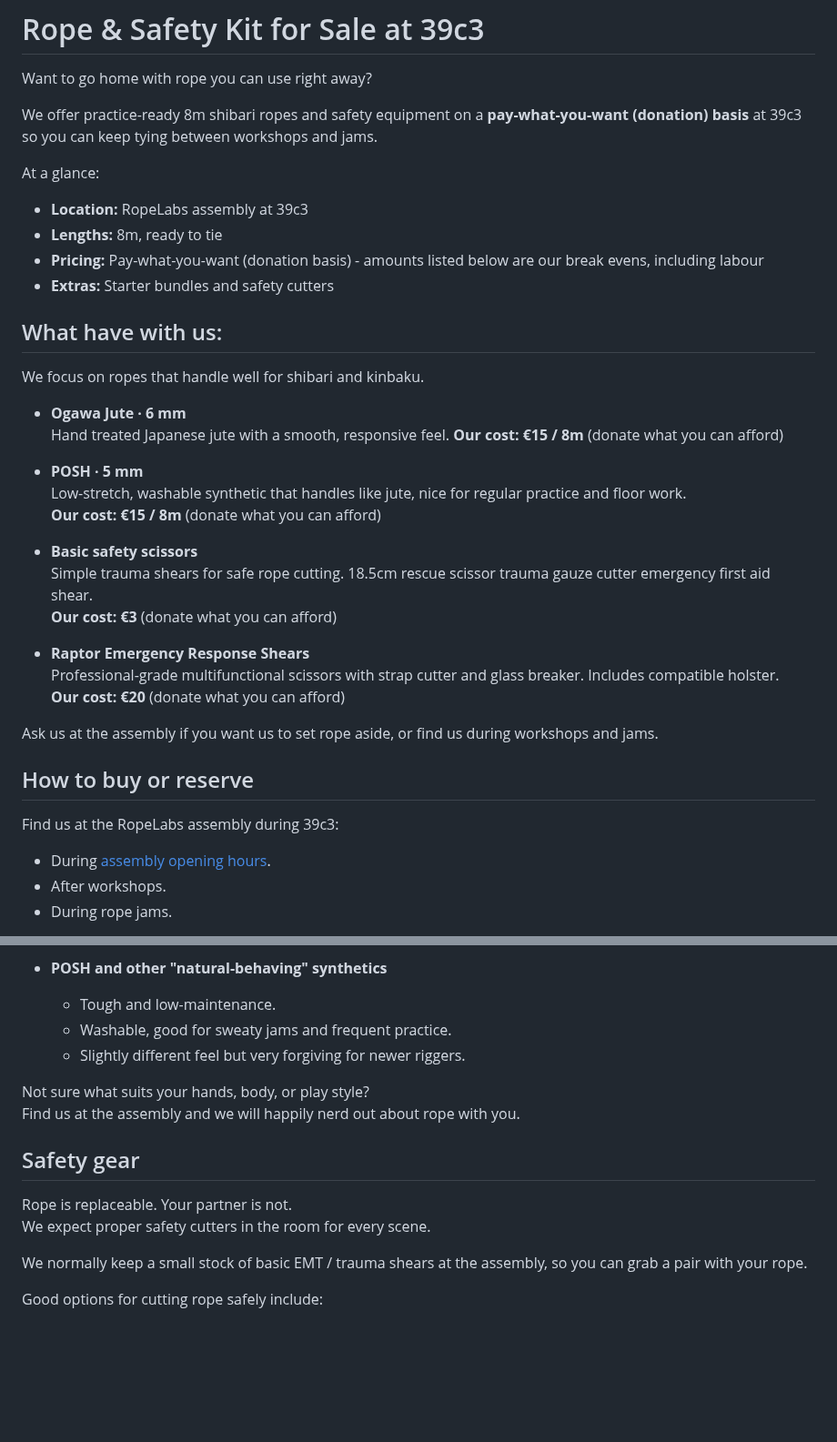
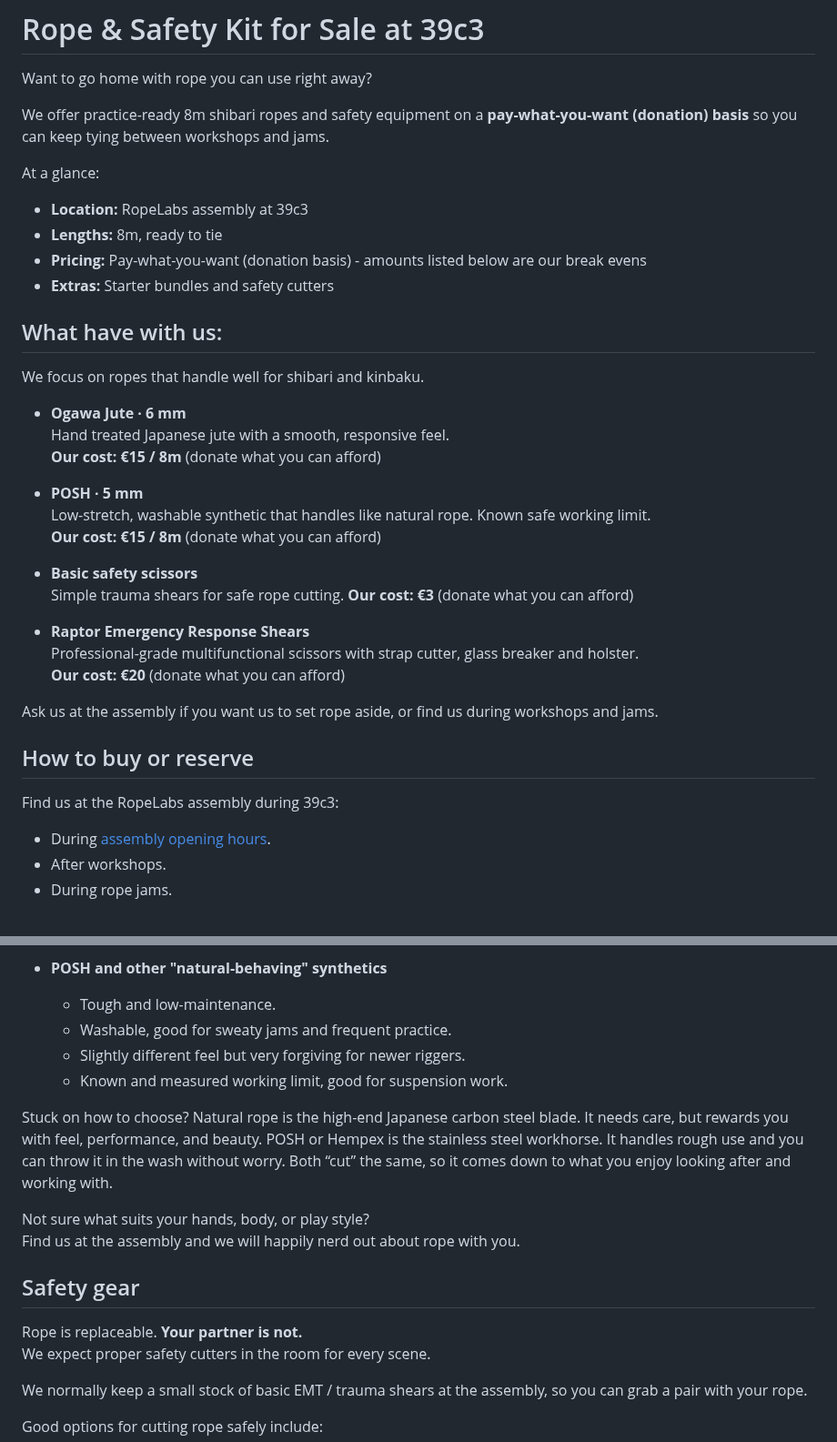
Before and after one commit to RopeLabsOrg/ropelabs.org, a Markdown page: content/39c3/rope-for-sale.md, 2 parts joined by grey strips. Shown at 91% size. Rendered like a GitHub page; blank space fills up the shorter version.

```diff
--- a/content/39c3/rope-for-sale.md
+++ b/content/39c3/rope-for-sale.md
@@ -11,13 +11,13 @@ backLinkLabel: Back to 39c3
 
 Want to go home with rope you can use right away?
 
-We offer practice-ready 8m shibari ropes and safety equipment on a **pay-what-you-want (donation) basis** at 39c3 so you can keep tying between workshops and jams.
+We offer practice-ready 8m shibari ropes and safety equipment on a **pay-what-you-want (donation) basis** so you can keep tying between workshops and jams.
 
 At a glance:
 
 - **Location:** RopeLabs assembly at 39c3
 - **Lengths:** 8m, ready to tie
-- **Pricing:** Pay-what-you-want (donation basis) - amounts listed below are our break evens, including labour
+- **Pricing:** Pay-what-you-want (donation basis) - amounts listed below are our break evens
 - **Extras:** Starter bundles and safety cutters
 
 ## What have with us:
@@ -29,15 +29,15 @@ We focus on ropes that handle well for shibari and kinbaku.
   **Our cost: €15 / 8m** (donate what you can afford)
 
 - **POSH · 5 mm**
-  Low-stretch, washable synthetic that handles like jute, nice for regular practice and floor work.
+  Low-stretch, washable synthetic that handles like natural rope. Known safe working limit.
   **Our cost: €15 / 8m** (donate what you can afford)
 
 - **Basic safety scissors**
-  Simple trauma shears for safe rope cutting. 18.5cm rescue scissor trauma gauze cutter emergency first aid shear.
+  Simple trauma shears for safe rope cutting.
   **Our cost: €3** (donate what you can afford)
 
 - **Raptor Emergency Response Shears**
-  Professional-grade multifunctional scissors with strap cutter and glass breaker. Includes compatible holster.
+  Professional-grade multifunctional scissors with strap cutter, glass breaker and holster.
   **Our cost: €20** (donate what you can afford)
 
 Ask us at the assembly if you want us to set rope aside, or find us during workshops and jams.
@@ -80,13 +80,16 @@ Here is the quick version if you just want to decide and go:
   - Tough and low-maintenance.
   - Washable, good for sweaty jams and frequent practice.
   - Slightly different feel but very forgiving for newer riggers.
+  - Known and measured working limit, good for suspension work.
+
+Stuck on how to choose? Natural rope is the high-end Japanese carbon steel blade. It needs care, but rewards you with feel, performance, and beauty. POSH or Hempex is the stainless steel workhorse. It handles rough use and you can throw it in the wash without worry. Both “cut” the same, so it comes down to what you enjoy looking after and working with.
 
 Not sure what suits your hands, body, or play style?
 Find us at the assembly and we will happily nerd out about rope with you.
 
 ## Safety gear
 
-Rope is replaceable. Your partner is not.
+Rope is replaceable. **Your partner is not.**
 We expect proper safety cutters in the room for every scene.
 
 We normally keep a small stock of basic EMT / trauma shears at the assembly, so you can grab a pair with your rope.
```
Also changed, not shown: other parts of content/39c3/rope-for-sale.md (+1 -1 lines), content/39c3.md (+22 -25 lines).
